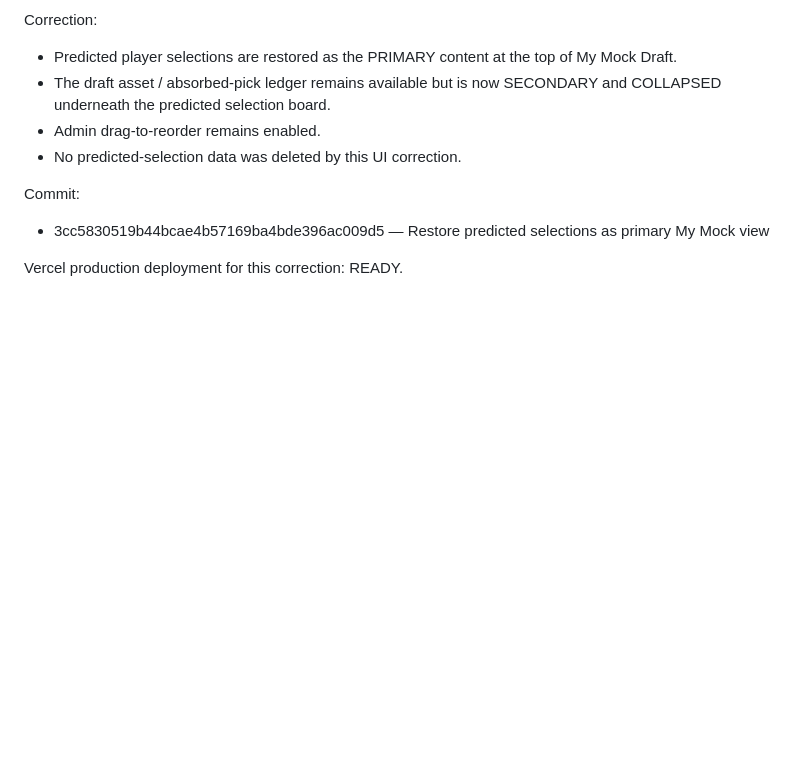
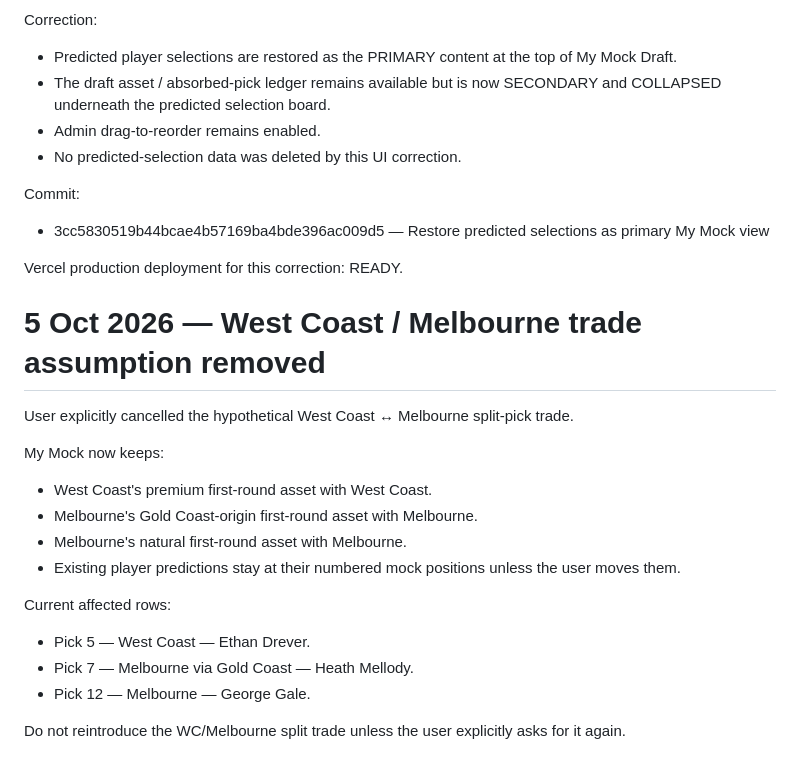
Before and after one commit to nunovurs/AFL-Trade-Machine, a Markdown page: PROJECT_CHECKPOINT.md, the part around the change. Drawn GitHub-style; blank space fills up the shorter version.

Commit message:
Record cancellation of WC Melbourne mock trade

```diff
--- a/PROJECT_CHECKPOINT.md
+++ b/PROJECT_CHECKPOINT.md
@@ -839,3 +839,21 @@ Commit:
 - 3cc5830519b44bcae4b57169ba4bde396ac009d5 — Restore predicted selections as primary My Mock view
 
 Vercel production deployment for this correction: READY.
+
+
+# 5 Oct 2026 — West Coast / Melbourne trade assumption removed
+
+User explicitly cancelled the hypothetical West Coast ↔ Melbourne split-pick trade.
+
+My Mock now keeps:
+- West Coast's premium first-round asset with West Coast.
+- Melbourne's Gold Coast-origin first-round asset with Melbourne.
+- Melbourne's natural first-round asset with Melbourne.
+- Existing player predictions stay at their numbered mock positions unless the user moves them.
+
+Current affected rows:
+- Pick 5 — West Coast — Ethan Drever.
+- Pick 7 — Melbourne via Gold Coast — Heath Mellody.
+- Pick 12 — Melbourne — George Gale.
+
+Do not reintroduce the WC/Melbourne split trade unless the user explicitly asks for it again.
```
